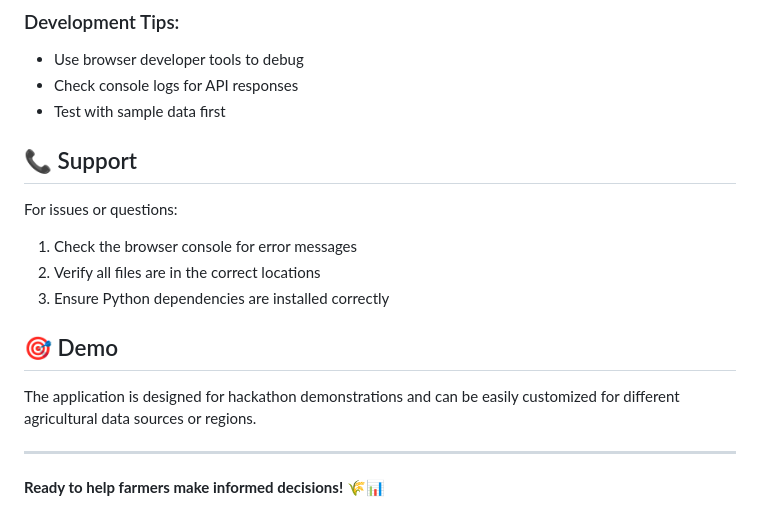
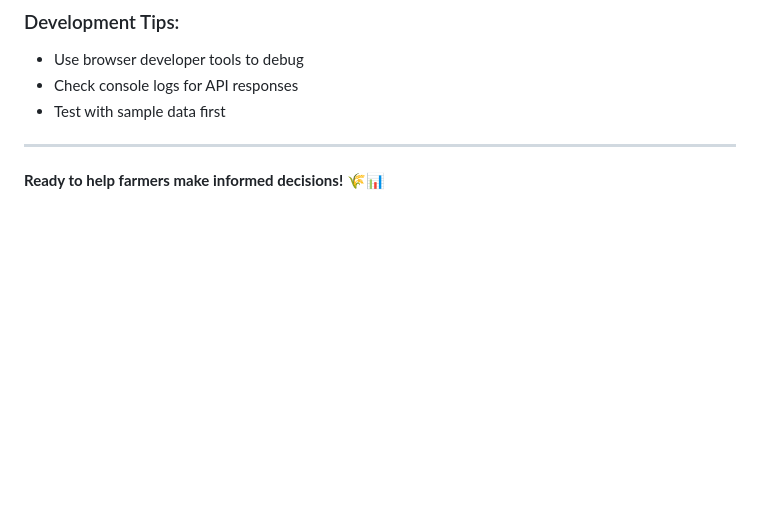
Before and after one commit to AlwinJoY007/kisanmitra_live_mandi_schemes, a Markdown page: README.md, the part around the change. Rendered like a GitHub page; blank space fills up the shorter version.

```diff
--- a/README.md
+++ b/README.md
@@ -172,16 +172,6 @@ To integrate this into your main project:
 - Check console logs for API responses
 - Test with sample data first
 
-## 📞 Support
-
-For issues or questions:
-1. Check the browser console for error messages
-2. Verify all files are in the correct locations
-3. Ensure Python dependencies are installed correctly
-
-## 🎯 Demo
-
-The application is designed for hackathon demonstrations and can be easily customized for different agricultural data sources or regions.
 
 ---
 
```
